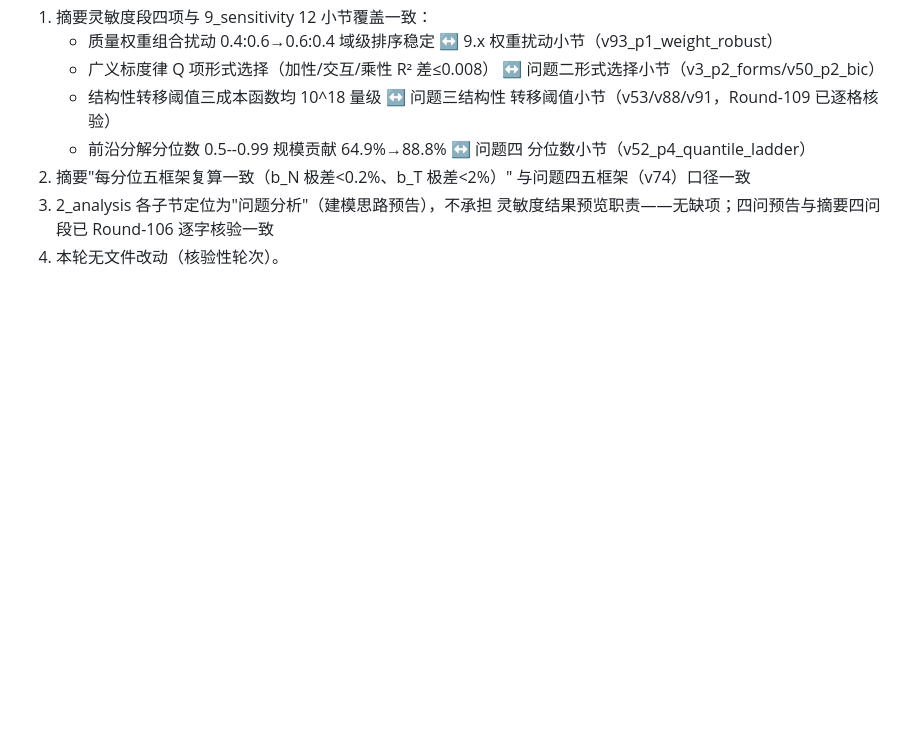
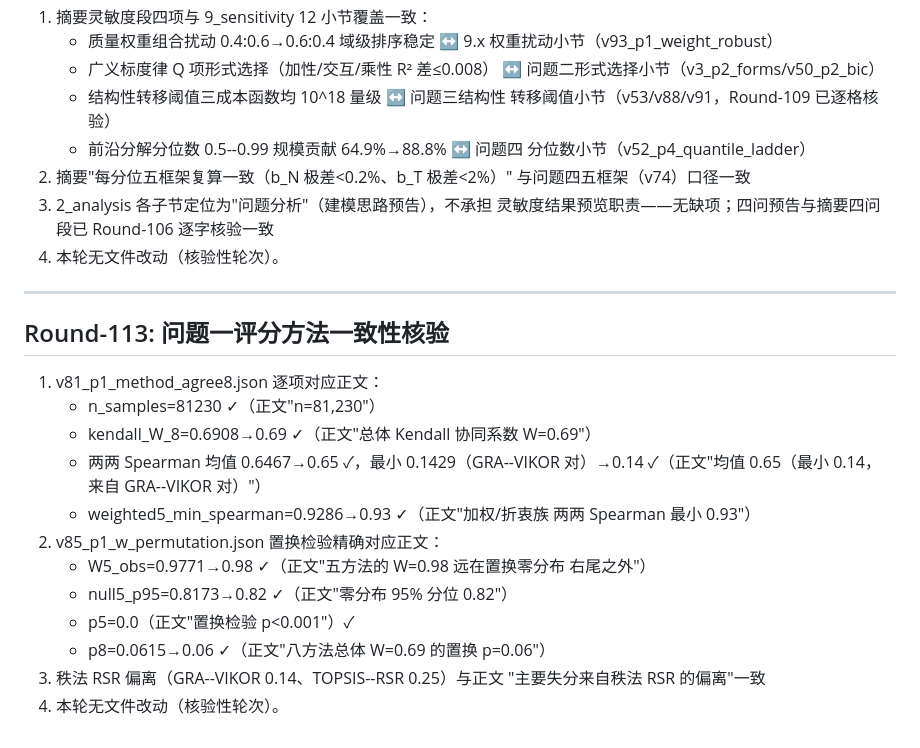
Before and after one commit to Akun-python/llm-compute-allocation-modeling, a Markdown page: PAPER_CLAIM_AUDIT.md, the part around the change. GitHub-like rendering; blank space fills up the shorter version.

Commit message:
audit: Round-113 问题一评分方法一致性核验(v81 n=81230 W8=0.69两两均值0.65最小0.14(GRA-VIKOR)加权族最小0.93逐项对应, v85置换W5=0.98零分布95%分位0.82 p8=0.06精确对应正文)

```diff
--- a/PAPER_CLAIM_AUDIT.md
+++ b/PAPER_CLAIM_AUDIT.md
@@ -2449,3 +2449,27 @@ v27_p3_joint_seq.json（联合 vs 顺序基线）逐格对应正文：
    灵敏度结果预览职责——无缺项；四问预告与摘要四问段已 Round-106
    逐字核验一致
 4) 本轮无文件改动（核验性轮次）。
+
+
+---
+
+## Round-113: 问题一评分方法一致性核验
+
+1) v81_p1_method_agree8.json 逐项对应正文：
+   - n_samples=81230 ✓（正文"n=81,230"）
+   - kendall_W_8=0.6908→0.69 ✓（正文"总体 Kendall 协同系数
+     W=0.69"）
+   - 两两 Spearman 均值 0.6467→0.65 ✓，最小 0.1429（GRA--VIKOR
+     对）→0.14 ✓（正文"均值 0.65（最小 0.14，来自 GRA--VIKOR
+     对）"）
+   - weighted5_min_spearman=0.9286→0.93 ✓（正文"加权/折衷族
+     两两 Spearman 最小 0.93"）
+2) v85_p1_w_permutation.json 置换检验精确对应正文：
+   - W5_obs=0.9771→0.98 ✓（正文"五方法的 W=0.98 远在置换零分布
+     右尾之外"）
+   - null5_p95=0.8173→0.82 ✓（正文"零分布 95% 分位 0.82"）
+   - p5=0.0（正文"置换检验 p<0.001"）✓
+   - p8=0.0615→0.06 ✓（正文"八方法总体 W=0.69 的置换 p=0.06"）
+3) 秩法 RSR 偏离（GRA--VIKOR 0.14、TOPSIS--RSR 0.25）与正文
+   "主要失分来自秩法 RSR 的偏离"一致
+4) 本轮无文件改动（核验性轮次）。
```
